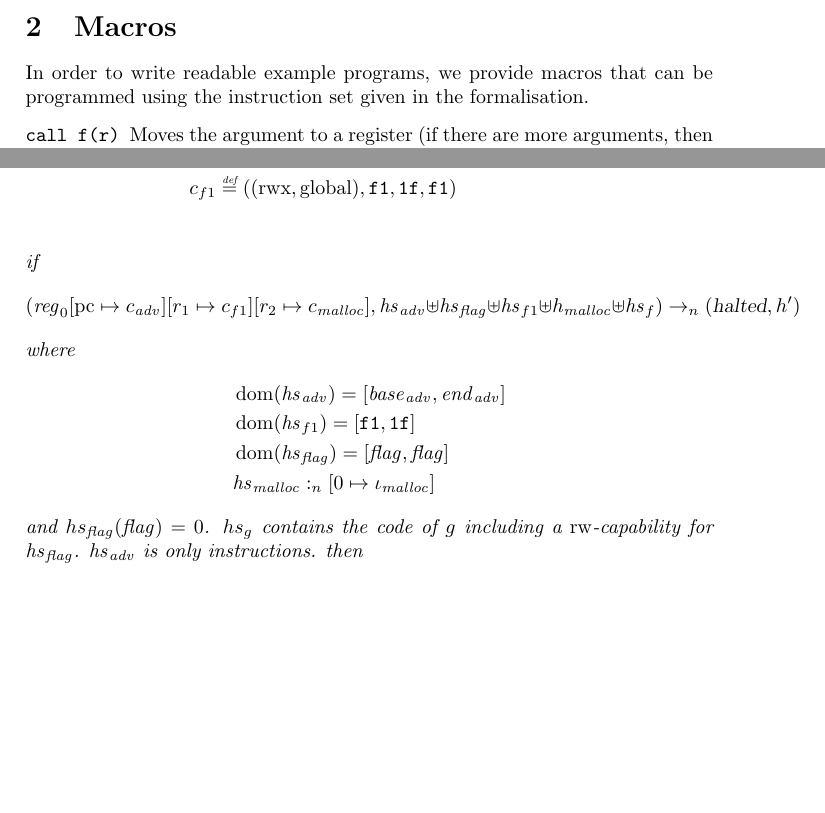
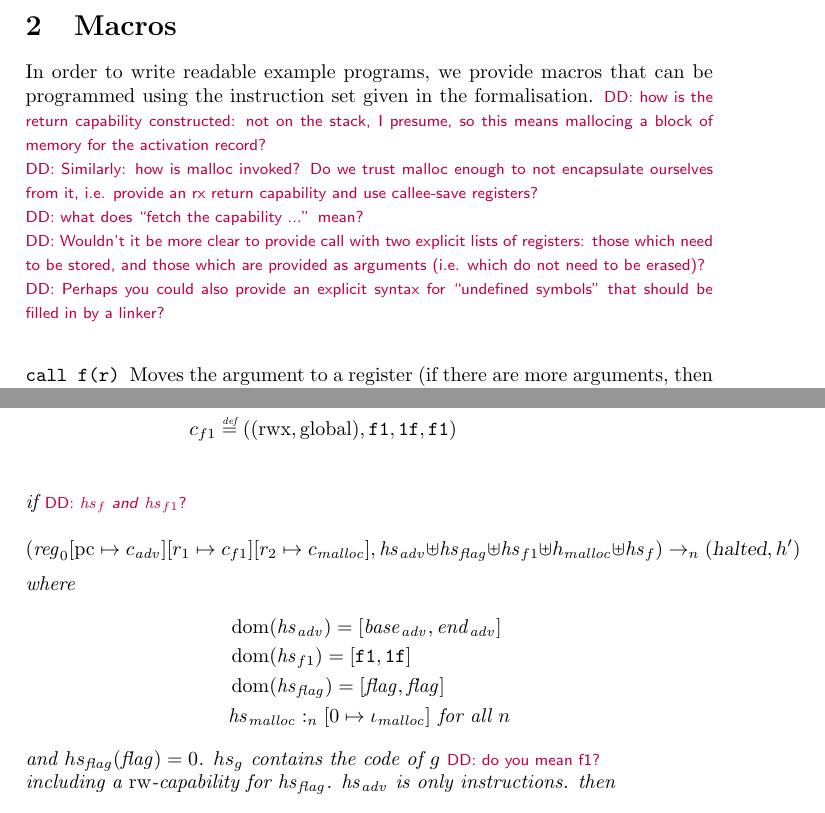
Before and after one commit to dominiquedevriese/capability-machine-reasoning-on-paper, a LaTeX document (local-capability-machine.tex): two parts of pages 6 and 9 of 21, joined at a grey line, cut so that both start at the same text, the shorter picture padded with empty space. Compiled offline with pdfLaTeX.

Commit message:
Some remarks and questions...

```diff
--- a/local-capability-machine.tex
+++ b/local-capability-machine.tex
@@ -673,6 +673,11 @@ Define the following simple macros:
 
 \section{Macros}
 In order to write readable example programs, we provide macros that can be programmed using the instruction set given in the formalisation.
+\dominique{how is the return capability constructed: not on the stack, I presume, so this means mallocing a block of memory for the activation record?}
+\dominique{Similarly: how is malloc invoked?  Do we trust malloc enough to not encapsulate ourselves from it, i.e. provide an rx return capability and use callee-save registers?}
+\dominique{what does ``fetch the capability ...'' mean?}
+\dominique{Wouldn't it be more clear to provide call with two explicit lists of registers: those which need to be stored, and those which are provided as arguments (i.e. which do not need to be erased)?}
+\dominique{Perhaps you could also provide an explicit syntax for ``undefined symbols'' that should be filled in by a linker?}
 \begin{description}
 \item[\texttt{call f(r)}] Moves the argument to a register (if there are more arguments, then they are moved to the appropriate registers). Sets up a return capability in $r_0$ (this includes storing existing capabilities, so they can be read upon return). Erases all registers but the argument register(s), $\pcreg$, the $\malloc$ register (if there is one), and the return register. Jumps to $\texttt{f}$.
 \item[\texttt{malloc x}] Calls malloc to allocates a piece of memory (of an appropriate size). In the program $\texttt{x}$ will henceforth be used to refer to the capability returned by malloc.
@@ -832,7 +837,7 @@ f1: malloc l
     c_{\var{adv}} & \defeq ((\entry,\glob),\start_{\adv},\addrend_{\adv},\start_{\adv}) \\
     c_{f1} & \defeq ((\rwx,\glob),\mathtt{f1},\mathtt{1f},\mathtt{f1}) \\
   \end{align*}
-if
+if \dominique{$\hs_f$ \emph{and} $\hs_{f1}$?}
   \[
     (\reg_0\update{\pcreg}{c_{\adv}}
           \update{r_1}{c_{f1}}\update{r_2}{c_\malloc},\hs_\adv \uplus \hs_\flag \uplus \hs_{f1} \uplus h_{\malloc} \uplus \hs_f) \step[n] (\halted,h')
@@ -842,9 +847,9 @@ where
   &\dom(\hs_{\adv}) = [\start_\adv,\addrend_\adv] \\
   &\dom(\hs_{f1}) = [\mathtt{f1},\mathtt{1f}] \\
   &\dom(\hs_\flag) = [\flag,\flag] \\
-  &\heapSat[\hs_{\malloc}]{n}{[0 \mapsto \iota_{\malloc}]}
+  &\heapSat[\hs_{\malloc}]{n}{[0 \mapsto \iota_{\malloc}]} \text{ for all } n
 \end{align*}
-and $hs_\flag(\flag) = 0$. $hs_g$ contains the code of $g$ including a $\readwrite$-capability for $\hs_\flag$. $\hs_\adv$ is only instructions.
+and $hs_\flag(\flag) = 0$. $hs_g$ contains the code of $g$ \dominique{do you mean f1?} including a $\readwrite$-capability for $\hs_\flag$. $\hs_\adv$ is only instructions.
 then
 \[
   h'(\flag) = 0
```
Also changed, not shown: local-capability-machine.tex (4 more changed lines).
